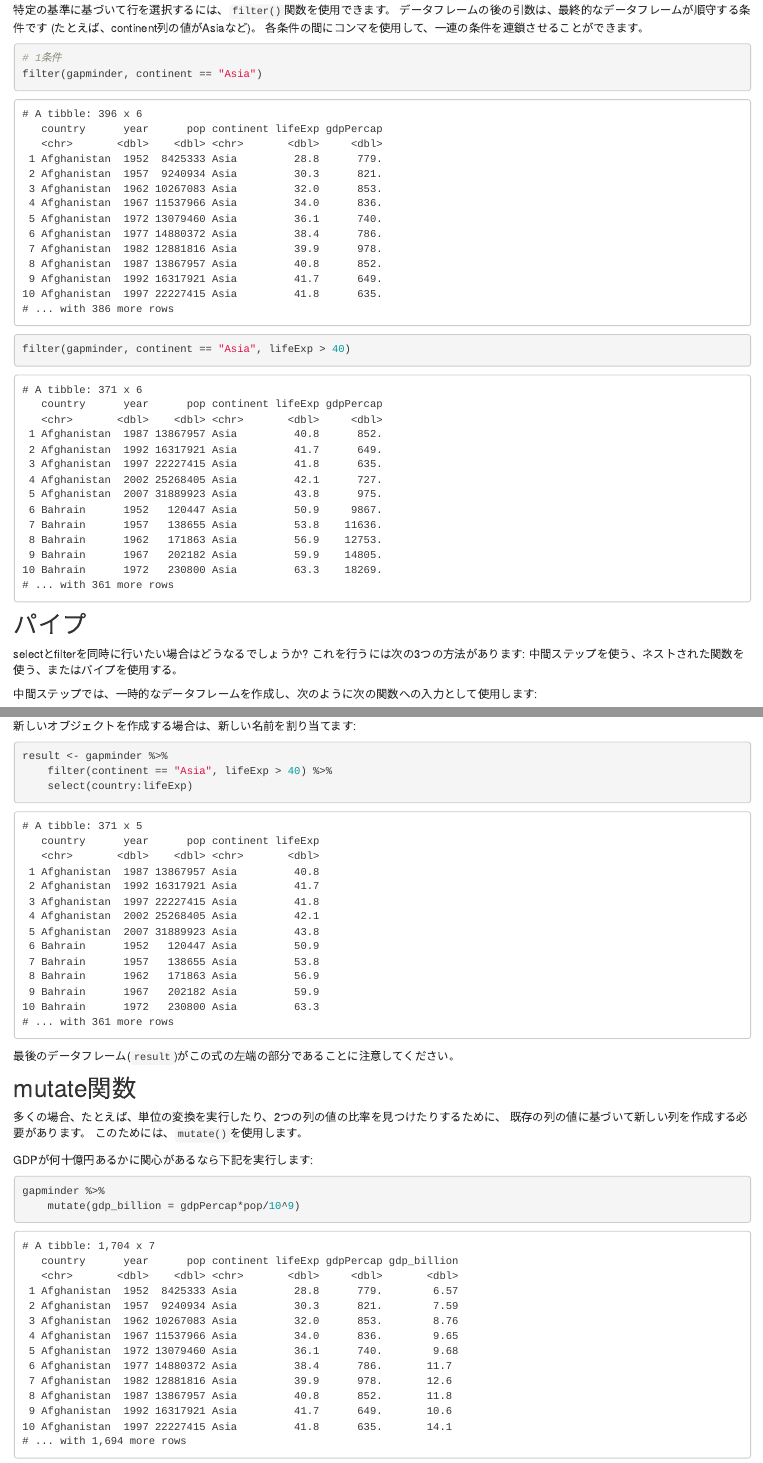
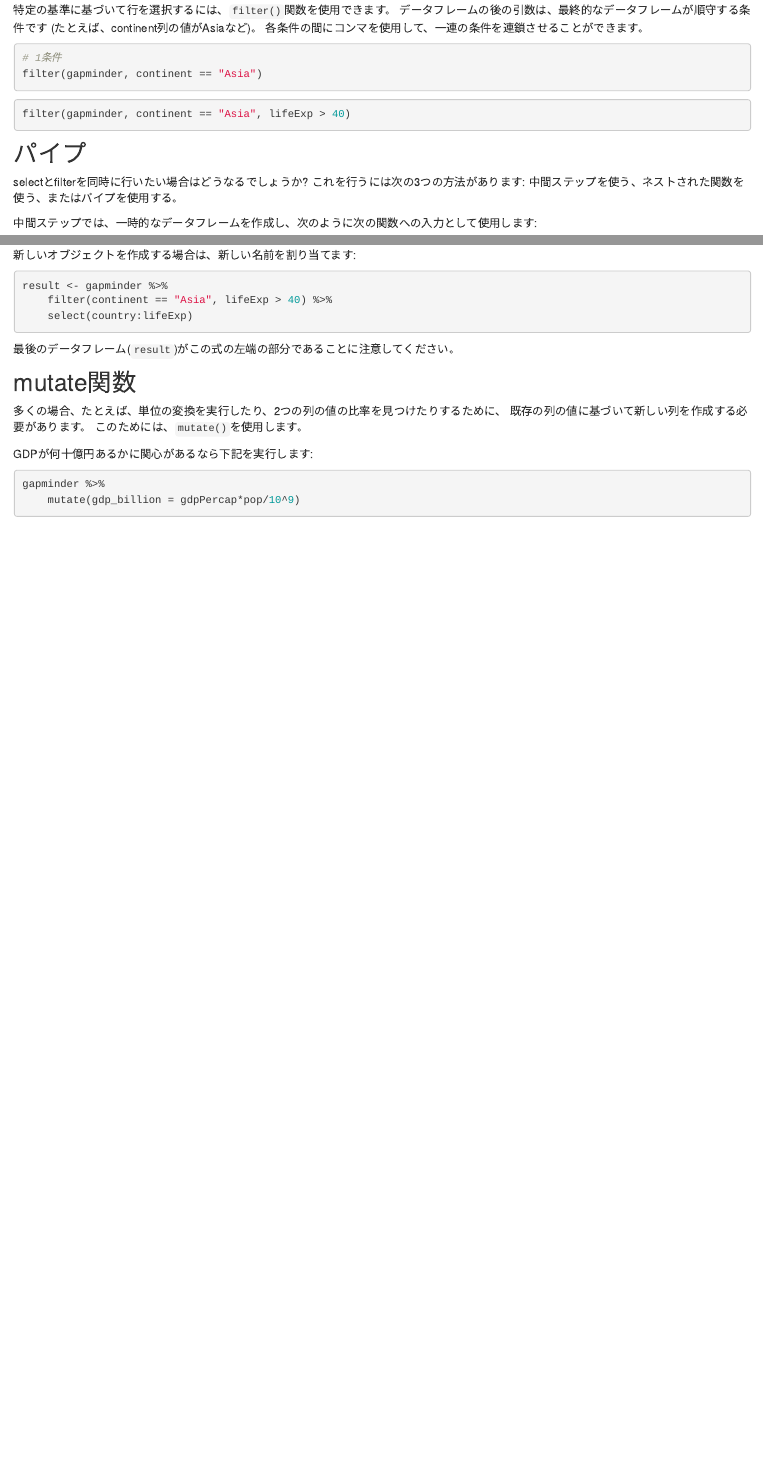
Before and after one commit to joelnitta/r-novice-gapminder-todai, an R Markdown document (episode_05.Rmd): the page in a window 1100 px wide, from 1100 px down, and a second part further down, joined at a grey line. Rendered offline with R 4.5, knitr and Pandoc, with nearby package versions; the code chunks are not run, so their results and figures are left out.

Commit message:
Delete duplicated code blocks in episode 05

````diff
--- a/episode_05.Rmd
+++ b/episode_05.Rmd
@@ -69,42 +69,8 @@ select(gapminder, country:lifeExp)
 filter(gapminder, continent == "Asia")
 ```
 
-```
-# A tibble: 396 x 6
-   country      year      pop continent lifeExp gdpPercap
-   <chr>       <dbl>    <dbl> <chr>       <dbl>     <dbl>
- 1 Afghanistan  1952  8425333 Asia         28.8      779.
- 2 Afghanistan  1957  9240934 Asia         30.3      821.
- 3 Afghanistan  1962 10267083 Asia         32.0      853.
- 4 Afghanistan  1967 11537966 Asia         34.0      836.
- 5 Afghanistan  1972 13079460 Asia         36.1      740.
- 6 Afghanistan  1977 14880372 Asia         38.4      786.
- 7 Afghanistan  1982 12881816 Asia         39.9      978.
- 8 Afghanistan  1987 13867957 Asia         40.8      852.
- 9 Afghanistan  1992 16317921 Asia         41.7      649.
-10 Afghanistan  1997 22227415 Asia         41.8      635.
-# ... with 386 more rows
-```
-
 ```{r filter-gapminder-multiple-conditions}
 filter(gapminder, continent == "Asia", lifeExp > 40)
-```
-
-```
-# A tibble: 371 x 6
-   country      year      pop continent lifeExp gdpPercap
-   <chr>       <dbl>    <dbl> <chr>       <dbl>     <dbl>
- 1 Afghanistan  1987 13867957 Asia         40.8      852.
- 2 Afghanistan  1992 16317921 Asia         41.7      649.
- 3 Afghanistan  1997 22227415 Asia         41.8      635.
- 4 Afghanistan  2002 25268405 Asia         42.1      727.
- 5 Afghanistan  2007 31889923 Asia         43.8      975.
- 6 Bahrain      1952   120447 Asia         50.9     9867.
- 7 Bahrain      1957   138655 Asia         53.8    11636.
- 8 Bahrain      1962   171863 Asia         56.9    12753.
- 9 Bahrain      1967   202182 Asia         59.9    14805.
-10 Bahrain      1972   230800 Asia         63.3    18269.
-# ... with 361 more rows
 ```
 
 ## パイプ
@@ -172,23 +121,6 @@ gapminder %>%
 result <- gapminder %>%
     filter(continent == "Asia", lifeExp > 40) %>%
     select(country:lifeExp)
-```
-
-```
-# A tibble: 371 x 5
-   country      year      pop continent lifeExp
-   <chr>       <dbl>    <dbl> <chr>       <dbl>
- 1 Afghanistan  1987 13867957 Asia         40.8
- 2 Afghanistan  1992 16317921 Asia         41.7
- 3 Afghanistan  1997 22227415 Asia         41.8
- 4 Afghanistan  2002 25268405 Asia         42.1
- 5 Afghanistan  2007 31889923 Asia         43.8
- 6 Bahrain      1952   120447 Asia         50.9
- 7 Bahrain      1957   138655 Asia         53.8
- 8 Bahrain      1962   171863 Asia         56.9
- 9 Bahrain      1967   202182 Asia         59.9
-10 Bahrain      1972   230800 Asia         63.3
-# ... with 361 more rows
 ```
 
 最後のデータフレーム(`result`)がこの式の左端の部分であることに注意してください。
@@ -205,20 +137,3 @@ GDPが何十億円あるかに関心があるなら下記を実行します:
 gapminder %>%
     mutate(gdp_billion = gdpPercap*pop/10^9)
 ```
-
-```
-# A tibble: 1,704 x 7
-   country      year      pop continent lifeExp gdpPercap gdp_billion
-   <chr>       <dbl>    <dbl> <chr>       <dbl>     <dbl>       <dbl>
- 1 Afghanistan  1952  8425333 Asia         28.8      779.        6.57
- 2 Afghanistan  1957  9240934 Asia         30.3      821.        7.59
- 3 Afghanistan  1962 10267083 Asia         32.0      853.        8.76
- 4 Afghanistan  1967 11537966 Asia         34.0      836.        9.65
- 5 Afghanistan  1972 13079460 Asia         36.1      740.        9.68
- 6 Afghanistan  1977 14880372 Asia         38.4      786.       11.7
- 7 Afghanistan  1982 12881816 Asia         39.9      978.       12.6
- 8 Afghanistan  1987 13867957 Asia         40.8      852.       11.8
- 9 Afghanistan  1992 16317921 Asia         41.7      649.       10.6
-10 Afghanistan  1997 22227415 Asia         41.8      635.       14.1
-# ... with 1,694 more rows
-```
````
Also changed, not shown: episode_05.Rmd (17 more changed lines), 2 other files.
